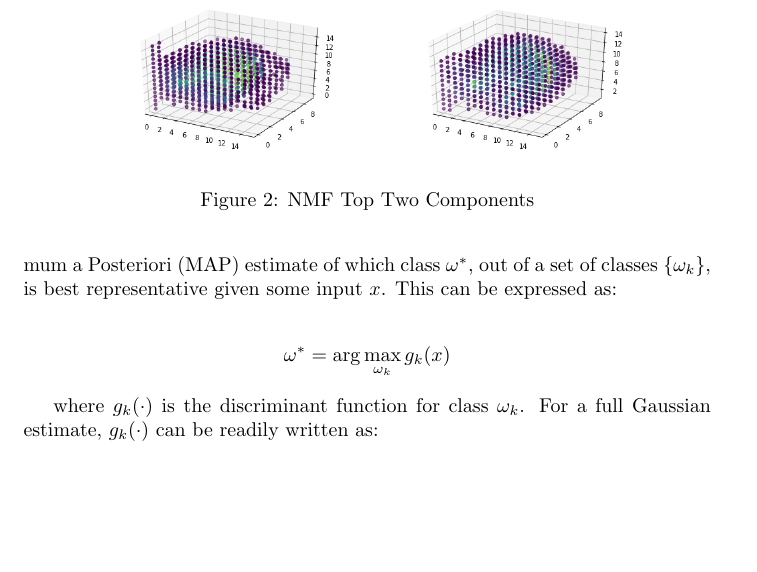
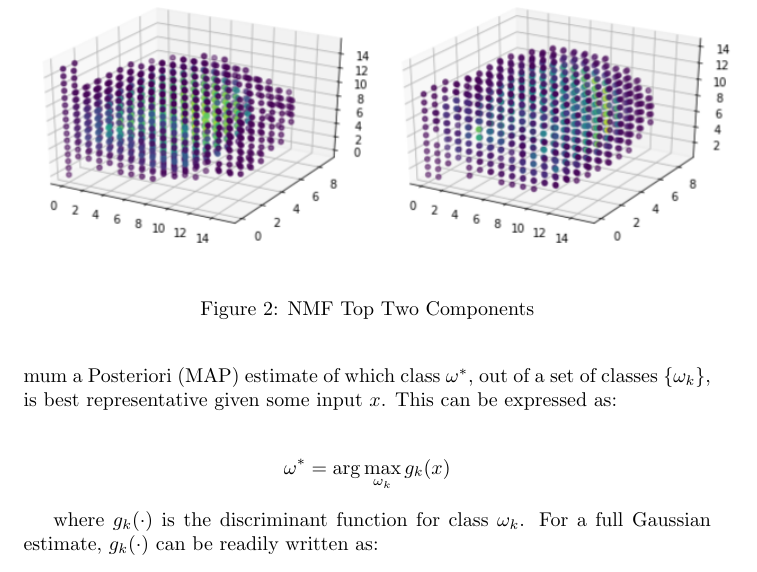
Before and after one commit to choward1491/cs598ps_project, a LaTeX paper (docs/final_report_cs598ps.tex): part of page 5 of 7 before the commit and part of page 5 of 8 after it, cut so that both start at the same text, the shorter picture padded with empty space. Compiled offline with pdfLaTeX.

Commit message:
Merged NMF 3D visualized features into one PNG and modified report. Did this to make them larger and in turn easier to see.

```diff
--- a/docs/final_report_cs598ps.tex
+++ b/docs/final_report_cs598ps.tex
@@ -101,7 +101,7 @@ Sameer Manchanda \\ manchan2@illinois.edu
 
    \begin{figure}[!htb]
    	\centering
-   	\includegraphics[width=2in]{nmf1}\includegraphics[width=2in]{nmf2}
+   	\includegraphics[width=5in]{nmf_combined_top2}
    	\caption{NMF Top Two Components}
    	\label{fig:nmf}
    \end{figure}
```
Also changed, not shown: docs/final_report_cs598ps.pdf, docs/nmf_combined_top2.png (added), 5 other files.
